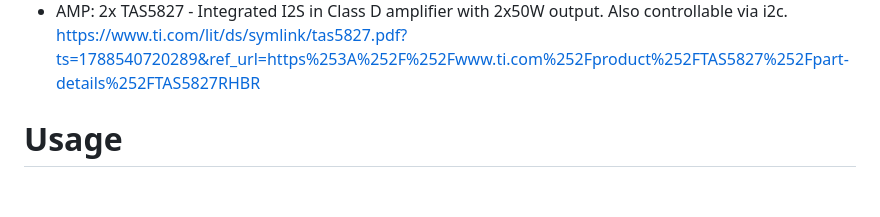
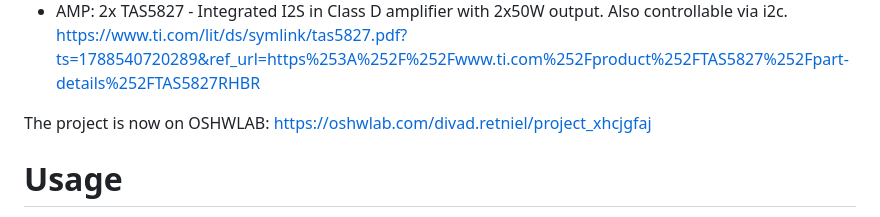
Before and after one commit to divadretniel-cyber/ESP32-DSP-Nearfield-Monitor, a Markdown page: README.md, the part around the change. Drawn GitHub-style; blank space fills up the shorter version.

```diff
--- a/README.md
+++ b/README.md
@@ -35,6 +35,9 @@ Electronics:
 * https://pip-assets.raspberrypi.com/categories/1214-rp2350/documents/RP-008373-DS-3-rp2350-datasheet.pdf
 * AMP: 2x TAS5827 - Integrated I2S in Class D amplifier with 2x50W output. Also controllable via i2c.
   https://www.ti.com/lit/ds/symlink/tas5827.pdf?ts=1788540720289&ref_url=https%253A%252F%252Fwww.ti.com%252Fproduct%252FTAS5827%252Fpart-details%252FTAS5827RHBR
+
+The project is now on OSHWLAB:
+https://oshwlab.com/divad.retniel/project_xhcjgfaj
 
 # Usage
 The UI lets you route the 2 inputs to the 4 outputs like you want.
```
